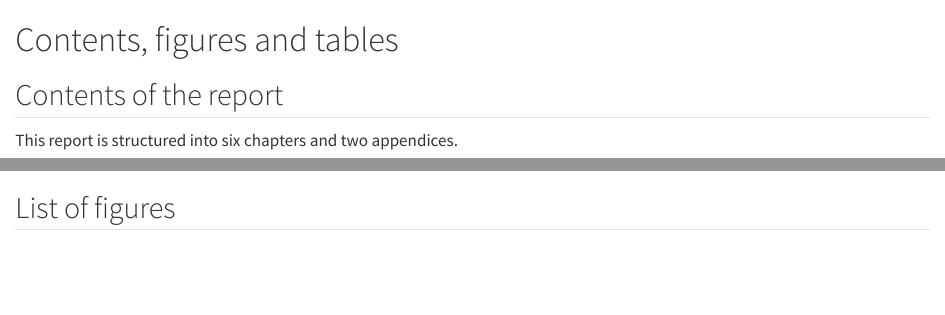
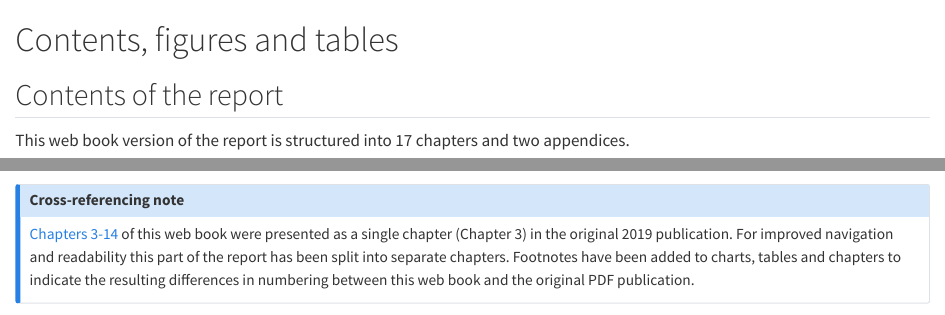
Before and after one commit to incise-project/incise2019-techreport, a Quarto document (00_contents.qmd): the page in a window 1100 px wide, from its top, and a second part further down, joined at a grey line. Rendered offline with R 4.5, knitr and Pandoc in place of Quarto, with nearby package versions; some code elsewhere in the file could not run offline.

Commit message:
Update chapter 3 split

````diff
--- a/00_contents.qmd
+++ b/00_contents.qmd
@@ -14,7 +14,8 @@ source("R/gen_contents.R")
 
 ## Contents of the report
 
-This report is structured into six chapters and two appendices.
+This web book version of the report is structured into 17 chapters and two
+appendices.
 
 :::{.custom-toc .report-contents}
 
@@ -22,6 +23,17 @@ This report is structured into six chapters and two appendices.
 #| output: asis
 cat(get_content_list("sec"), sep = "\n")
 ```
+
+::: {.callout-note .crf title="Cross-referencing note" icon="false"}
+
+[Chapters 3-14](03_00_indicators.qmd) of this web book were presented as a
+single chapter (Chapter 3) in the original 2019 publication. For improved
+navigation and readability this part of the report has been split into separate
+chapters. Footnotes have been added to charts, tables and chapters to indicate
+the resulting differences in numbering between this web book and the original
+PDF publication.
+
+:::
 
 :::
 
--- a/03_00_indicators.qmd
+++ b/03_00_indicators.qmd
@@ -79,3 +79,9 @@ calculations are provided in @sec-composite-metrics.
 
 ::: {.callout-note .crf title="Cross-referencing note" icon="false"}
 
+The introductory text on this page and Chapters 3-14 of this web book were
+presented as a single chapter (Chapter 3) in the original 2019 publication. For
+improved navigation and readability this part of the report has been split into
+separate chapters. Footnotes have been added to charts, tables and chapters to
+indicate the resulting differences in numbering between this web book and the
+original PDF publication.
````
Also changed, not shown: 03_00_indicators.qmd (3 more changed lines), 1 other file.
